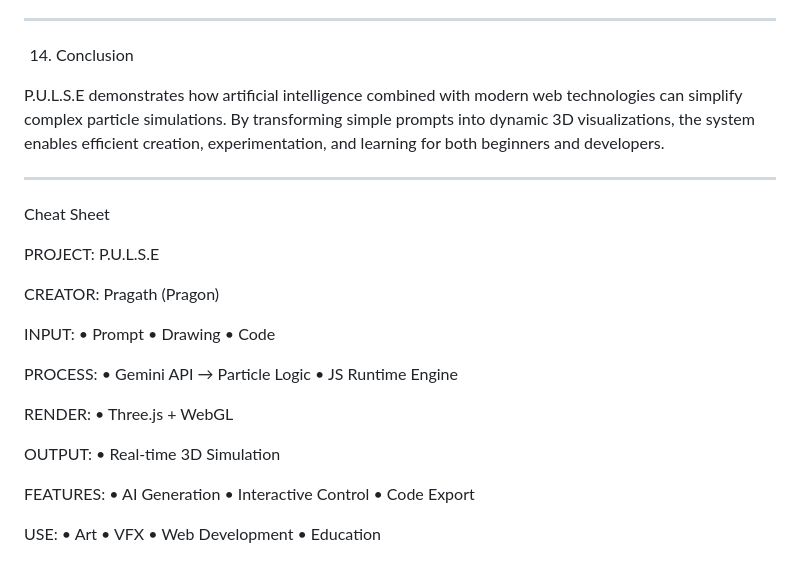
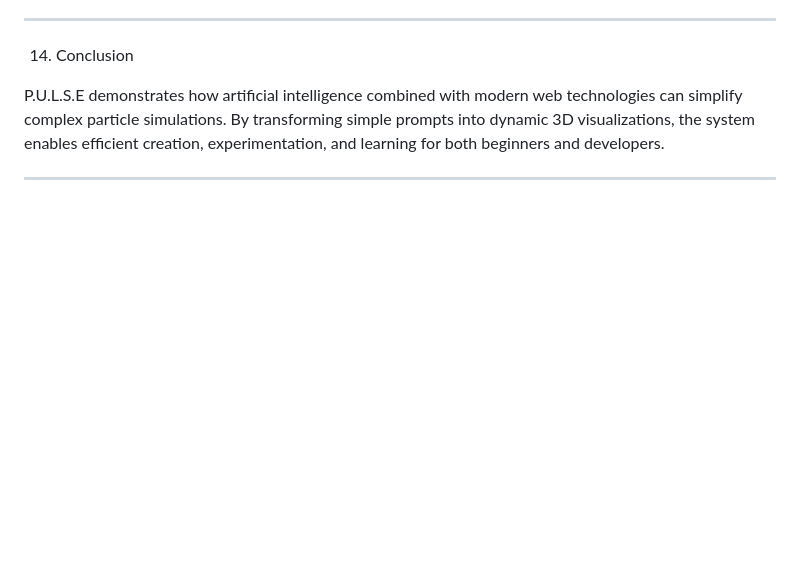
Before and after one commit to pragonrr2007-collab/P.U.L.S.E-pragath, a Markdown page: README.md, the part around the change. Drawn GitHub-style; blank space fills up the shorter version.

```diff
--- a/README.md
+++ b/README.md
@@ -217,35 +217,3 @@ P.U.L.S.E demonstrates how artificial intelligence combined with modern web tech
 
 
 ---
-
-Cheat Sheet
-
-PROJECT: P.U.L.S.E
-
-CREATOR: Pragath (Pragon)
-
-INPUT:
-• Prompt
-• Drawing
-• Code
-
-PROCESS:
-• Gemini API → Particle Logic
-• JS Runtime Engine
-
-RENDER:
-• Three.js + WebGL
-
-OUTPUT:
-• Real-time 3D Simulation
-
-FEATURES:
-• AI Generation
-• Interactive Control
-• Code Export
-
-USE:
-• Art
-• VFX
-• Web Development
-• Education
```
